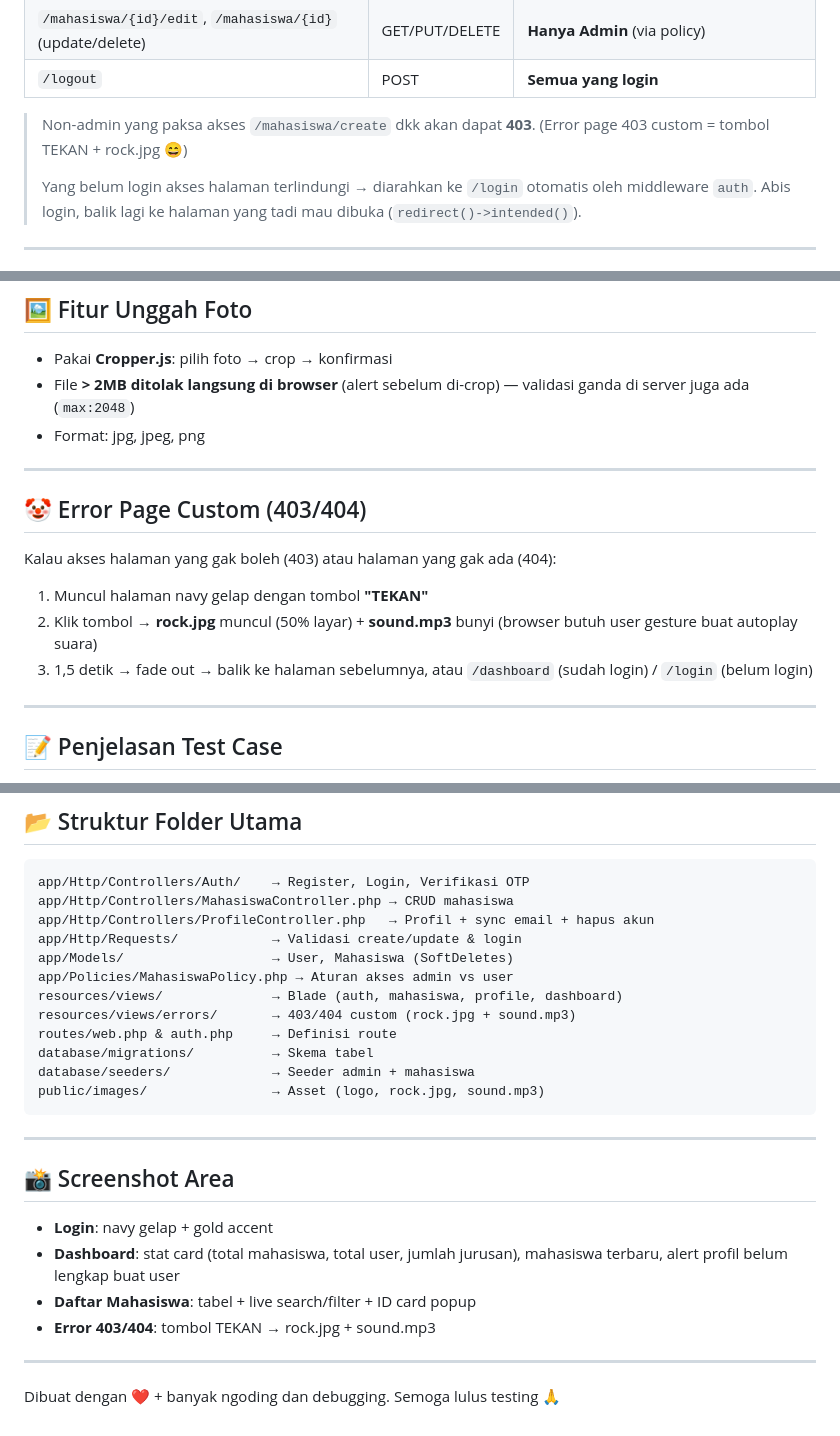
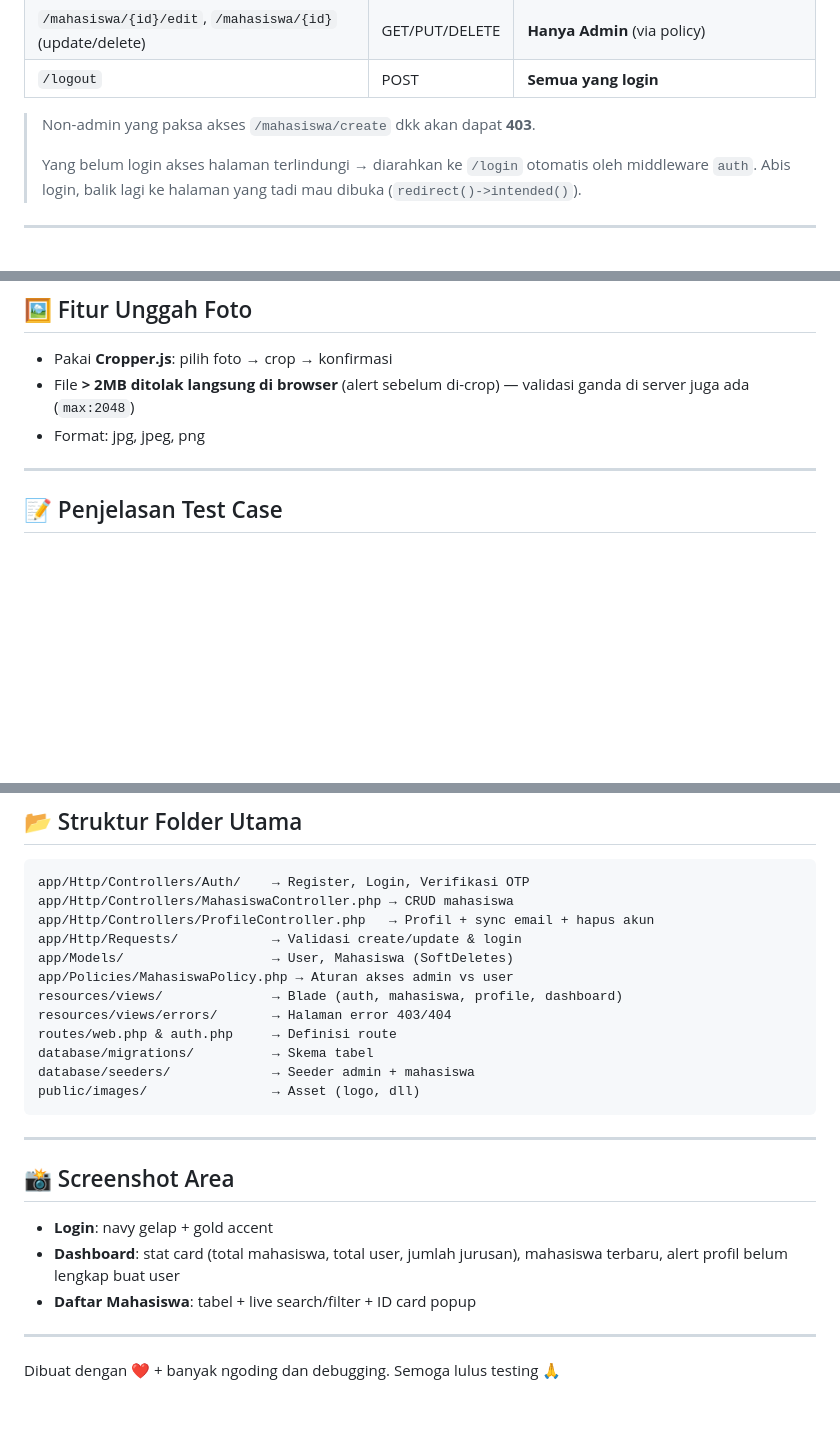
Before and after one commit to IKInecro/idk-crud, a Markdown page: README.md, 3 parts joined by grey strips. Rendered like a GitHub page; blank space fills up the shorter version.

Commit message:
Hapus detail error page custom dari README

````diff
--- a/README.md
+++ b/README.md
@@ -134,7 +133,7 @@ Tabel utama (10 total):
 | `/mahasiswa/{id}/edit`, `/mahasiswa/{id}` (update/delete) | GET/PUT/DELETE | **Hanya Admin** (via policy) |
 | `/logout` | POST | **Semua yang login** |
 
-> Non-admin yang paksa akses `/mahasiswa/create` dkk akan dapat **403**. (Error page 403 custom = tombol TEKAN + rock.jpg 😄)
+> Non-admin yang paksa akses `/mahasiswa/create` dkk akan dapat **403**.
 >
 > Yang belum login akses halaman terlindungi → diarahkan ke `/login` otomatis oleh middleware `auth`. Abis login, balik lagi ke halaman yang tadi mau dibuka (`redirect()->intended()`).
 
@@ -178,16 +177,6 @@ Tabel utama (10 total):
 - Pakai **Cropper.js**: pilih foto → crop → konfirmasi
 - File **> 2MB ditolak langsung di browser** (alert sebelum di-crop) — validasi ganda di server juga ada (`max:2048`)
 - Format: jpg, jpeg, png
-
----
-
-## 🤡 Error Page Custom (403/404)
-
-Kalau akses halaman yang gak boleh (403) atau halaman yang gak ada (404):
-
-1. Muncul halaman navy gelap dengan tombol **"TEKAN"**
-2. Klik tombol → **rock.jpg** muncul (50% layar) + **sound.mp3** bunyi (browser butuh user gesture buat autoplay suara)
-3. 1,5 detik → fade out → balik ke halaman sebelumnya, atau `/dashboard` (sudah login) / `/login` (belum login)
 
 ---
 
@@ -281,11 +270,11 @@ app/Http/Requests/            → Validasi create/update & login
 app/Models/                   → User, Mahasiswa (SoftDeletes)
 app/Policies/MahasiswaPolicy.php → Aturan akses admin vs user
 resources/views/              → Blade (auth, mahasiswa, profile, dashboard)
-resources/views/errors/       → 403/404 custom (rock.jpg + sound.mp3)
+resources/views/errors/       → Halaman error 403/404
 routes/web.php & auth.php     → Definisi route
 database/migrations/          → Skema tabel
 database/seeders/             → Seeder admin + mahasiswa
-public/images/                → Asset (logo, rock.jpg, sound.mp3)
+public/images/                → Asset (logo, dll)
 ```
 
 ---
@@ -295,7 +284,6 @@ public/images/                → Asset (logo, rock.jpg, sound.mp3)
 - **Login**: navy gelap + gold accent
 - **Dashboard**: stat card (total mahasiswa, total user, jumlah jurusan), mahasiswa terbaru, alert profil belum lengkap buat user
 - **Daftar Mahasiswa**: tabel + live search/filter + ID card popup
-- **Error 403/404**: tombol TEKAN → rock.jpg + sound.mp3
 
 ---
 
````
Also changed, not shown: other parts of README.md (+0 -1 lines).
